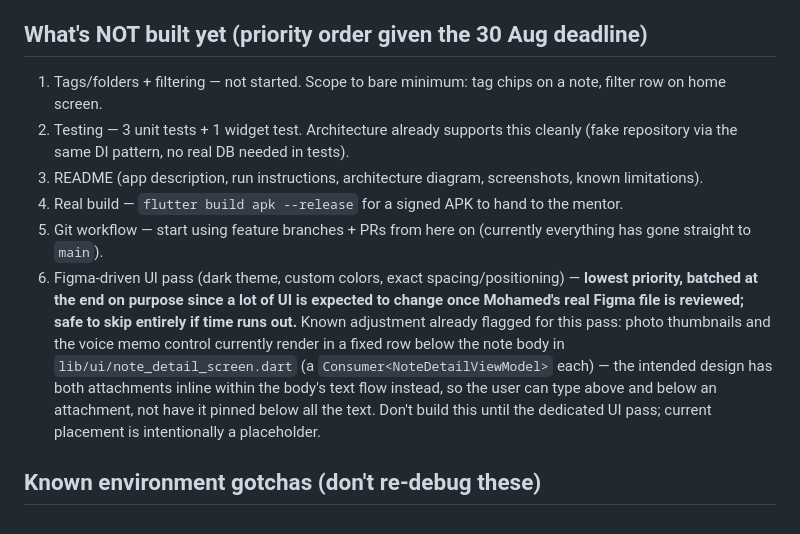
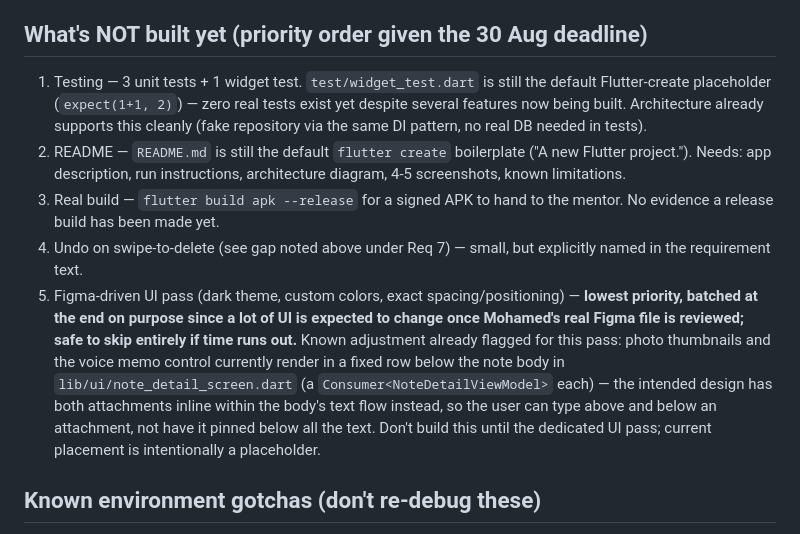
Before and after one commit to mohamedamrsabry/snapnote, a Markdown page: CLAUDE.md, the part around one of its changes. Drawn GitHub-style.

```diff
--- a/CLAUDE.md
+++ b/CLAUDE.md
@@ -60,12 +66,11 @@ Three-layer split:
 
 ## What's NOT built yet (priority order given the 30 Aug deadline)
 
-1. Tags/folders + filtering — not started. Scope to bare minimum: tag chips on a note, filter row on home screen.
-2. Testing — 3 unit tests + 1 widget test. Architecture already supports this cleanly (fake repository via the same DI pattern, no real DB needed in tests).
-3. README (app description, run instructions, architecture diagram, screenshots, known limitations).
-4. Real build — `flutter build apk --release` for a signed APK to hand to the mentor.
-5. Git workflow — start using feature branches + PRs from here on (currently everything has gone straight to `main`).
-6. Figma-driven UI pass (dark theme, custom colors, exact spacing/positioning) — **lowest priority, batched at the end on purpose since a lot of UI is expected to change once Mohamed's real Figma file is reviewed; safe to skip entirely if time runs out.** Known adjustment already flagged for this pass: photo thumbnails and the voice memo control currently render in a fixed row below the note body in `lib/ui/note_detail_screen.dart` (a `Consumer<NoteDetailViewModel>` each) — the intended design has both attachments inline within the body's text flow instead, so the user can type above and below an attachment, not have it pinned below all the text. Don't build this until the dedicated UI pass; current placement is intentionally a placeholder.
+1. Testing — 3 unit tests + 1 widget test. `test/widget_test.dart` is still the default Flutter-create placeholder (`expect(1+1, 2)`) — zero real tests exist yet despite several features now being built. Architecture already supports this cleanly (fake repository via the same DI pattern, no real DB needed in tests).
+2. README — `README.md` is still the default `flutter create` boilerplate ("A new Flutter project."). Needs: app description, run instructions, architecture diagram, 4-5 screenshots, known limitations.
+3. Real build — `flutter build apk --release` for a signed APK to hand to the mentor. No evidence a release build has been made yet.
+4. Undo on swipe-to-delete (see gap noted above under Req 7) — small, but explicitly named in the requirement text.
+5. Figma-driven UI pass (dark theme, custom colors, exact spacing/positioning) — **lowest priority, batched at the end on purpose since a lot of UI is expected to change once Mohamed's real Figma file is reviewed; safe to skip entirely if time runs out.** Known adjustment already flagged for this pass: photo thumbnails and the voice memo control currently render in a fixed row below the note body in `lib/ui/note_detail_screen.dart` (a `Consumer<NoteDetailViewModel>` each) — the intended design has both attachments inline within the body's text flow instead, so the user can type above and below an attachment, not have it pinned below all the text. Don't build this until the dedicated UI pass; current placement is intentionally a placeholder.
 
 ## Known environment gotchas (don't re-debug these)
 
```
Also changed, not shown: other parts of CLAUDE.md (+7 -1 lines), PROJECT_REQUIREMENTS.md (+3 -3 lines).
